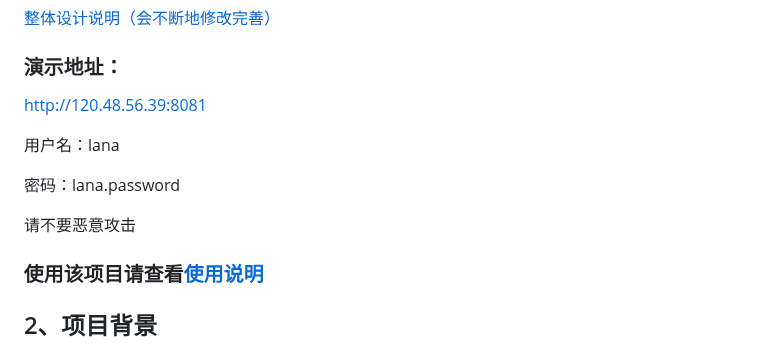
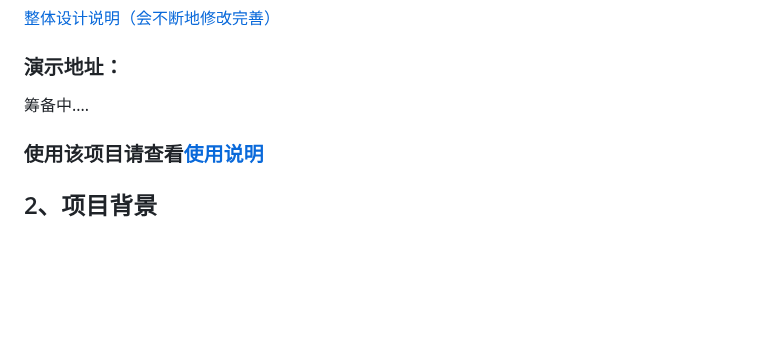
Before and after one commit to liuyulet/lana, a Markdown page: README.md, the part around the change. Drawn GitHub-style; blank space fills up the shorter version.

```diff
--- a/README.md
+++ b/README.md
@@ -6,13 +6,7 @@
 
 ### 演示地址：
 
-http://120.48.56.39:8081
-
-用户名：lana
-
-密码：lana.password
-
-请不要恶意攻击
+筹备中....
 
 
 ### 使用该项目请查看[使用说明](https://github.com/liuyulet/lana/wiki)
```
